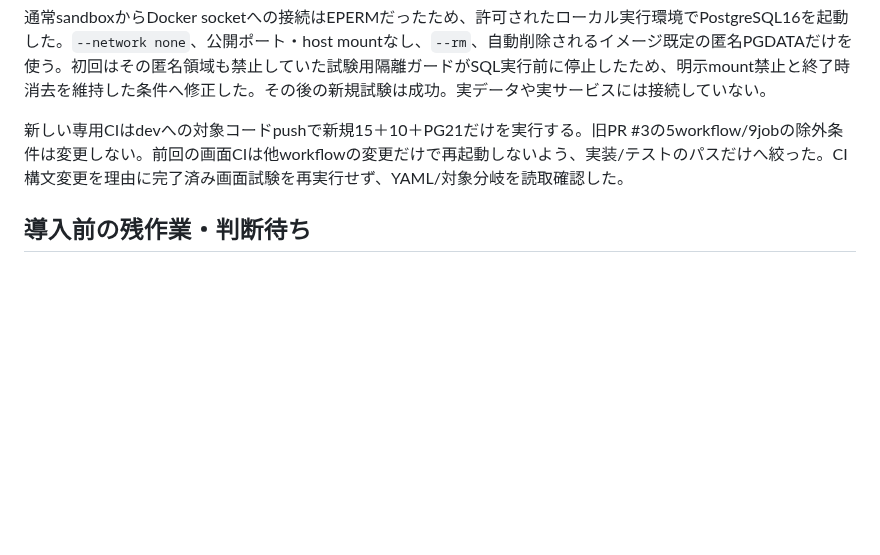
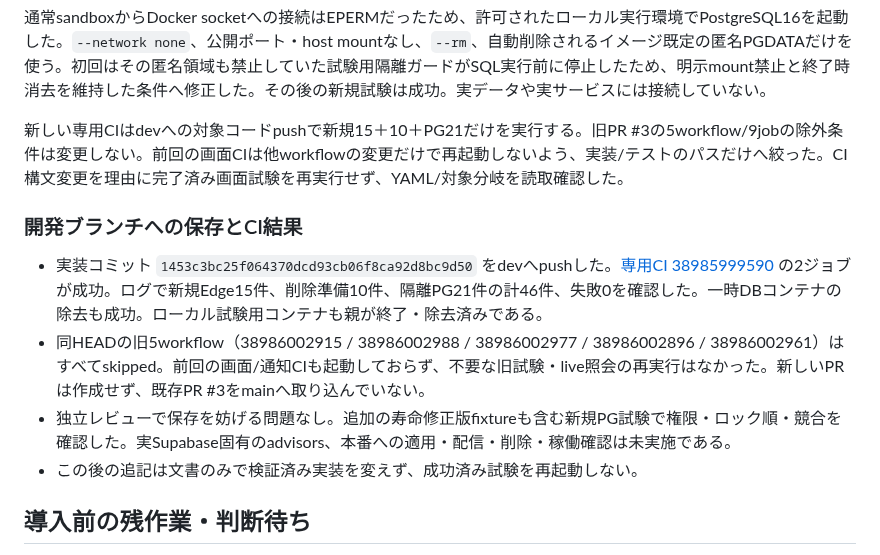
Before and after one commit to yuka19910307-create/rainbow-driver, a Markdown page: docs/cargo-decision-retention-continuation.review.md, the part around the change. GitHub-like rendering; blank space fills up the shorter version.

Commit message:
Record passing cargo decision concurrency and retention preparation CI

```diff
--- a/docs/cargo-decision-retention-continuation.review.md
+++ b/docs/cargo-decision-retention-continuation.review.md
@@ -45,6 +45,13 @@ DB試験では`pg_stat_activity`と`pg_blocking_pids`で実際のロック待機
 
 新しい専用CIはdevへの対象コードpushで新規15＋10＋PG21だけを実行する。旧PR #3の5workflow/9jobの除外条件は変更しない。前回の画面CIは他workflowの変更だけで再起動しないよう、実装/テストのパスだけへ絞った。CI構文変更を理由に完了済み画面試験を再実行せず、YAML/対象分岐を読取確認した。
 
+### 開発ブランチへの保存とCI結果
+
+- 実装コミット `1453c3bc25f064370dcd93cb06f8ca92d8bc9d50` をdevへpushした。[専用CI 38985999590](https://github.com/yuka19910307-create/rainbow-driver/actions/runs/38985999590) の2ジョブが成功。ログで新規Edge15件、削除準備10件、隔離PG21件の計46件、失敗0を確認した。一時DBコンテナの除去も成功。ローカル試験用コンテナも親が終了・除去済みである。
+- 同HEADの旧5workflow（38986002915 / 38986002988 / 38986002977 / 38986002896 / 38986002961）はすべてskipped。前回の画面/通知CIも起動しておらず、不要な旧試験・live照会の再実行はなかった。新しいPRは作成せず、既存PR #3をmainへ取り込んでいない。
+- 独立レビューで保存を妨げる問題なし。追加の寿命修正版fixtureも含む新規PG試験で権限・ロック順・競合を確認した。実Supabase固有のadvisors、本番への適用・配信・削除・稼働確認は未実施である。
+- この後の追記は文書のみで検証済み実装を変えず、成功済み試験を再起動しない。
+
 ## 導入前の残作業・判断待ち
 
 1. 本番導入は未実施。新RPC・trigger・関数差分とEdgeを対でレビューし、導入先/署名/権限を独立確認する。旧版の直接辞退はtriggerで保護するが、新Edgeだけ先行すると未導入RPCで停止する。本番初回SQLを再実行しない。関数が増えるため、将来の本番候補と監視の期待関数一覧も別途レビューする（現在の11関数期待値を都合よく変更して通さない）。
```
Also changed, not shown: docs/cargo-retention-execution-preparation.review.md (+2 -0 lines).
